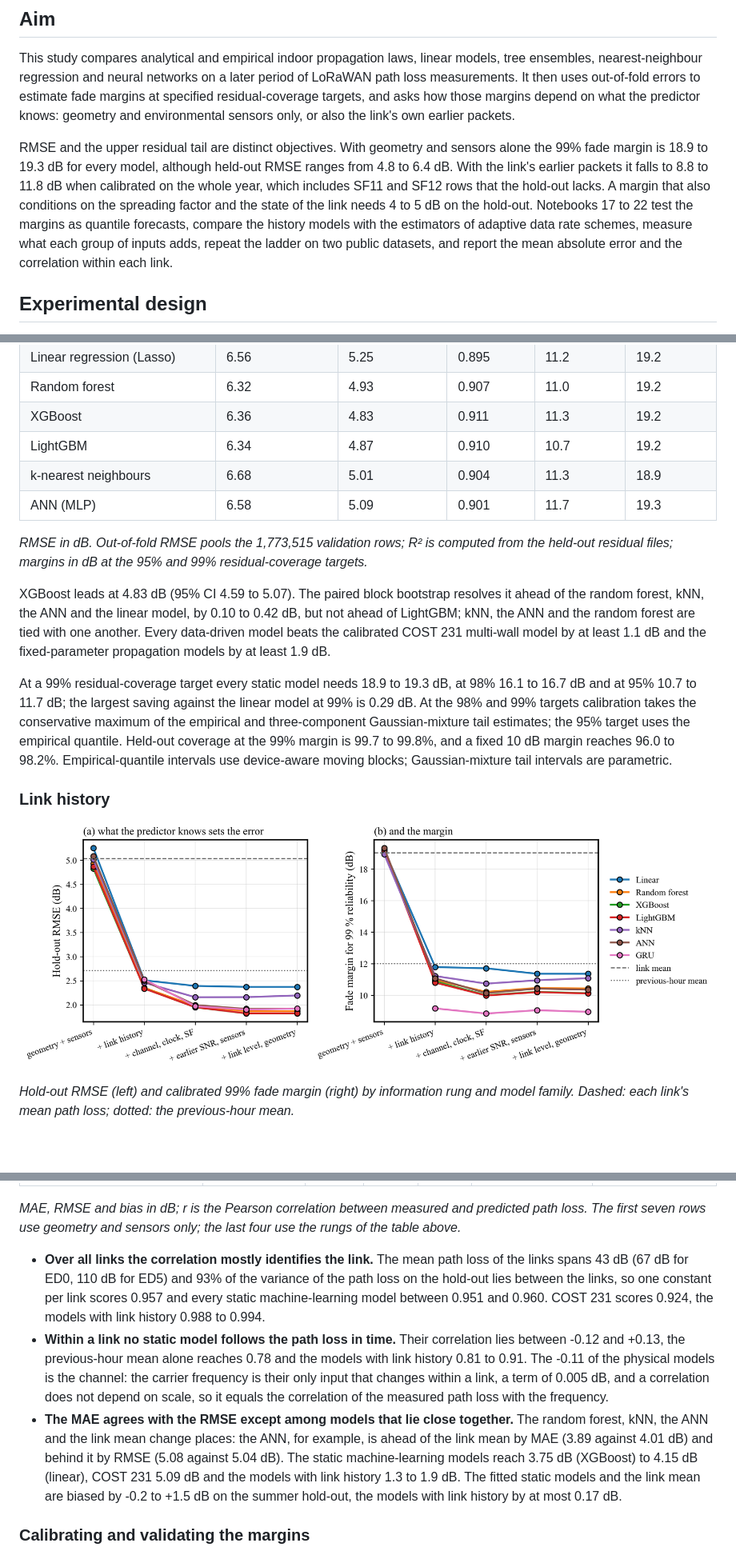
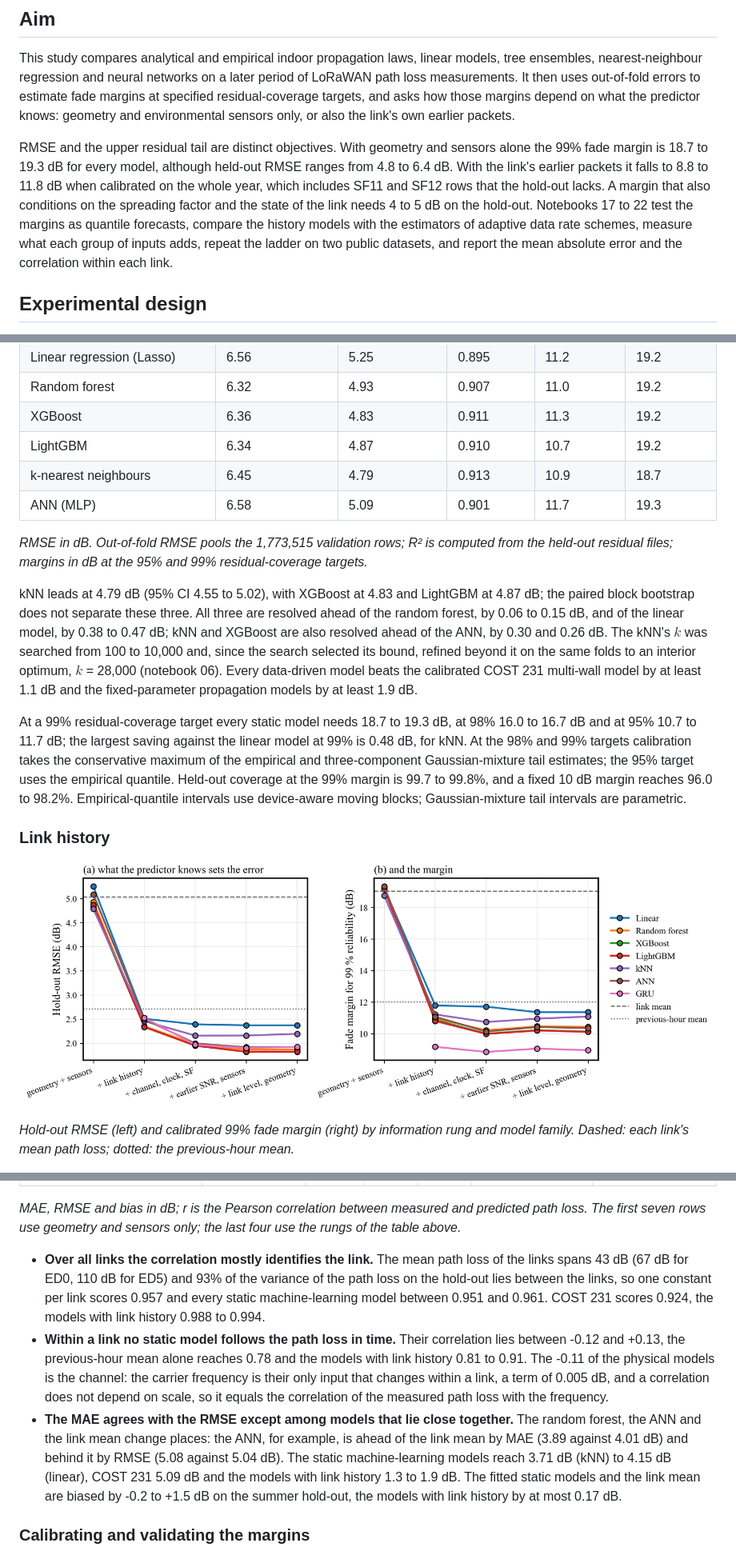
Before and after one commit to nahshonmokua/LoRaWAN-IndoorPathLossModeling-ML, a Markdown page: README.md, 3 parts joined by grey strips. Shown: that part at 80% size. Drawn GitHub-style; pictures changed too: docs/assets/information-by-family.png; blank space fills up the shorter version.

Commit message:
README: kNN with the refined k (28,000): static ranking, margins, MAE, history step, run time

```diff
--- a/README.md
+++ b/README.md
@@ -10,7 +10,7 @@
 
 This study compares analytical and empirical indoor propagation laws, linear models, tree ensembles, nearest-neighbour regression and neural networks on a later period of LoRaWAN path loss measurements. It then uses out-of-fold errors to estimate fade margins at specified residual-coverage targets, and asks how those margins depend on what the predictor knows: geometry and environmental sensors only, or also the link's own earlier packets.
 
-RMSE and the upper residual tail are distinct objectives. With geometry and sensors alone the 99% fade margin is 18.9 to 19.3 dB for every model, although held-out RMSE ranges from 4.8 to 6.4 dB. With the link's earlier packets it falls to 8.8 to 11.8 dB when calibrated on the whole year, which includes SF11 and SF12 rows that the hold-out lacks. A margin that also conditions on the spreading factor and the state of the link needs 4 to 5 dB on the hold-out. Notebooks 17 to 22 test the margins as quantile forecasts, compare the history models with the estimators of adaptive data rate schemes, measure what each group of inputs adds, repeat the ladder on two public datasets, and report the mean absolute error and the correlation within each link.
+RMSE and the upper residual tail are distinct objectives. With geometry and sensors alone the 99% fade margin is 18.7 to 19.3 dB for every model, although held-out RMSE ranges from 4.8 to 6.4 dB. With the link's earlier packets it falls to 8.8 to 11.8 dB when calibrated on the whole year, which includes SF11 and SF12 rows that the hold-out lacks. A margin that also conditions on the spreading factor and the state of the link needs 4 to 5 dB on the hold-out. Notebooks 17 to 22 test the margins as quantile forecasts, compare the history models with the estimators of adaptive data rate schemes, measure what each group of inputs adds, repeat the ladder on two public datasets, and report the mean absolute error and the correlation within each link.
 
 ## Experimental design
 
@@ -44,14 +44,14 @@ Early stopping uses the latest part of each training set in time order: the late
 | Random forest | 6.32 | 4.93 | 0.907 | 11.0 | 19.2 |
 | XGBoost | 6.36 | 4.83 | 0.911 | 11.3 | 19.2 |
 | LightGBM | 6.34 | 4.87 | 0.910 | 10.7 | 19.2 |
-| k-nearest neighbours | 6.68 | 5.01 | 0.904 | 11.3 | 18.9 |
+| k-nearest neighbours | 6.45 | 4.79 | 0.913 | 10.9 | 18.7 |
 | ANN (MLP) | 6.58 | 5.09 | 0.901 | 11.7 | 19.3 |
 
 *RMSE in dB. Out-of-fold RMSE pools the 1,773,515 validation rows; R² is computed from the held-out residual files; margins in dB at the 95% and 99% residual-coverage targets.*
 
-XGBoost leads at 4.83 dB (95% CI 4.59 to 5.07). The paired block bootstrap resolves it ahead of the random forest, kNN, the ANN and the linear model, by 0.10 to 0.42 dB, but not ahead of LightGBM; kNN, the ANN and the random forest are tied with one another. Every data-driven model beats the calibrated COST 231 multi-wall model by at least 1.1 dB and the fixed-parameter propagation models by at least 1.9 dB.
+kNN leads at 4.79 dB (95% CI 4.55 to 5.02), with XGBoost at 4.83 and LightGBM at 4.87 dB; the paired block bootstrap does not separate these three. All three are resolved ahead of the random forest, by 0.06 to 0.15 dB, and of the linear model, by 0.38 to 0.47 dB; kNN and XGBoost are also resolved ahead of the ANN, by 0.30 and 0.26 dB. The kNN's $k$ was searched from 100 to 10,000 and, since the search selected its bound, refined beyond it on the same folds to an interior optimum, $k$ = 28,000 (notebook 06). Every data-driven model beats the calibrated COST 231 multi-wall model by at least 1.1 dB and the fixed-parameter propagation models by at least 1.9 dB.
 
-At a 99% residual-coverage target every static model needs 18.9 to 19.3 dB, at 98% 16.1 to 16.7 dB and at 95% 10.7 to 11.7 dB; the largest saving against the linear model at 99% is 0.29 dB. At the 98% and 99% targets calibration takes the conservative maximum of the empirical and three-component Gaussian-mixture tail estimates; the 95% target uses the empirical quantile. Held-out coverage at the 99% margin is 99.7 to 99.8%, and a fixed 10 dB margin reaches 96.0 to 98.2%. Empirical-quantile intervals use device-aware moving blocks; Gaussian-mixture tail intervals are parametric.
+At a 99% residual-coverage target every static model needs 18.7 to 19.3 dB, at 98% 16.0 to 16.7 dB and at 95% 10.7 to 11.7 dB; the largest saving against the linear model at 99% is 0.48 dB, for kNN. At the 98% and 99% targets calibration takes the conservative maximum of the empirical and three-component Gaussian-mixture tail estimates; the 95% target uses the empirical quantile. Held-out coverage at the 99% margin is 99.7 to 99.8%, and a fixed 10 dB margin reaches 96.0 to 98.2%. Empirical-quantile intervals use device-aware moving blocks; Gaussian-mixture tail intervals are parametric.
 
 ### Link history
 
@@ -99,9 +99,9 @@ Notebook 21 adds the mean absolute error and the Pearson correlation between mea
 
 *MAE, RMSE and bias in dB; r is the Pearson correlation between measured and predicted path loss. The first seven rows use geometry and sensors only; the last four use the rungs of the table above.*
 
-- **Over all links the correlation mostly identifies the link.** The mean path loss of the links spans 43 dB (67 dB for ED0, 110 dB for ED5) and 93% of the variance of the path loss on the hold-out lies between the links, so one constant per link scores 0.957 and every static machine-learning model between 0.951 and 0.960. COST 231 scores 0.924, the models with link history 0.988 to 0.994.
+- **Over all links the correlation mostly identifies the link.** The mean path loss of the links spans 43 dB (67 dB for ED0, 110 dB for ED5) and 93% of the variance of the path loss on the hold-out lies between the links, so one constant per link scores 0.957 and every static machine-learning model between 0.951 and 0.961. COST 231 scores 0.924, the models with link history 0.988 to 0.994.
 - **Within a link no static model follows the path loss in time.** Their correlation lies between -0.12 and +0.13, the previous-hour mean alone reaches 0.78 and the models with link history 0.81 to 0.91. The -0.11 of the physical models is the channel: the carrier frequency is their only input that changes within a link, a term of 0.005 dB, and a correlation does not depend on scale, so it equals the correlation of the measured path loss with the frequency.
-- **The MAE agrees with the RMSE except among models that lie close together.** The random forest, kNN, the ANN and the link mean change places: the ANN, for example, is ahead of the link mean by MAE (3.89 against 4.01 dB) and behind it by RMSE (5.08 against 5.04 dB). The static machine-learning models reach 3.75 dB (XGBoost) to 4.15 dB (linear), COST 231 5.09 dB and the models with link history 1.3 to 1.9 dB. The fitted static models and the link mean are biased by -0.2 to +1.5 dB on the summer hold-out, the models with link history by at most 0.17 dB.
+- **The MAE agrees with the RMSE except among models that lie close together.** The random forest, the ANN and the link mean change places: the ANN, for example, is ahead of the link mean by MAE (3.89 against 4.01 dB) and behind it by RMSE (5.08 against 5.04 dB). The static machine-learning models reach 3.71 dB (kNN) to 4.15 dB (linear), COST 231 5.09 dB and the models with link history 1.3 to 1.9 dB. The fitted static models and the link mean are biased by -0.2 to +1.5 dB on the summer hold-out, the models with link history by at most 0.17 dB.
 
 ### Calibrating and validating the margins
 
```
Also changed, not shown: other parts of README.md (+4 -4 lines).
